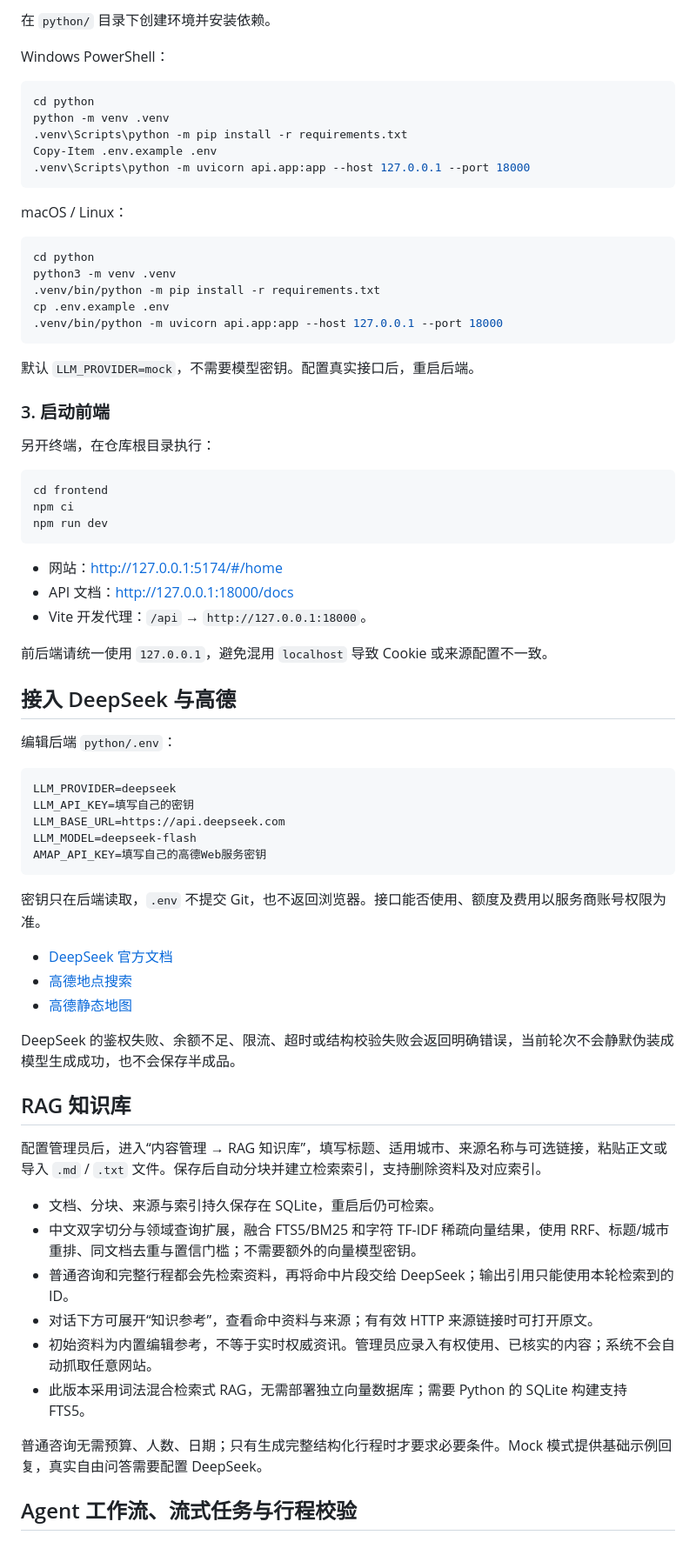
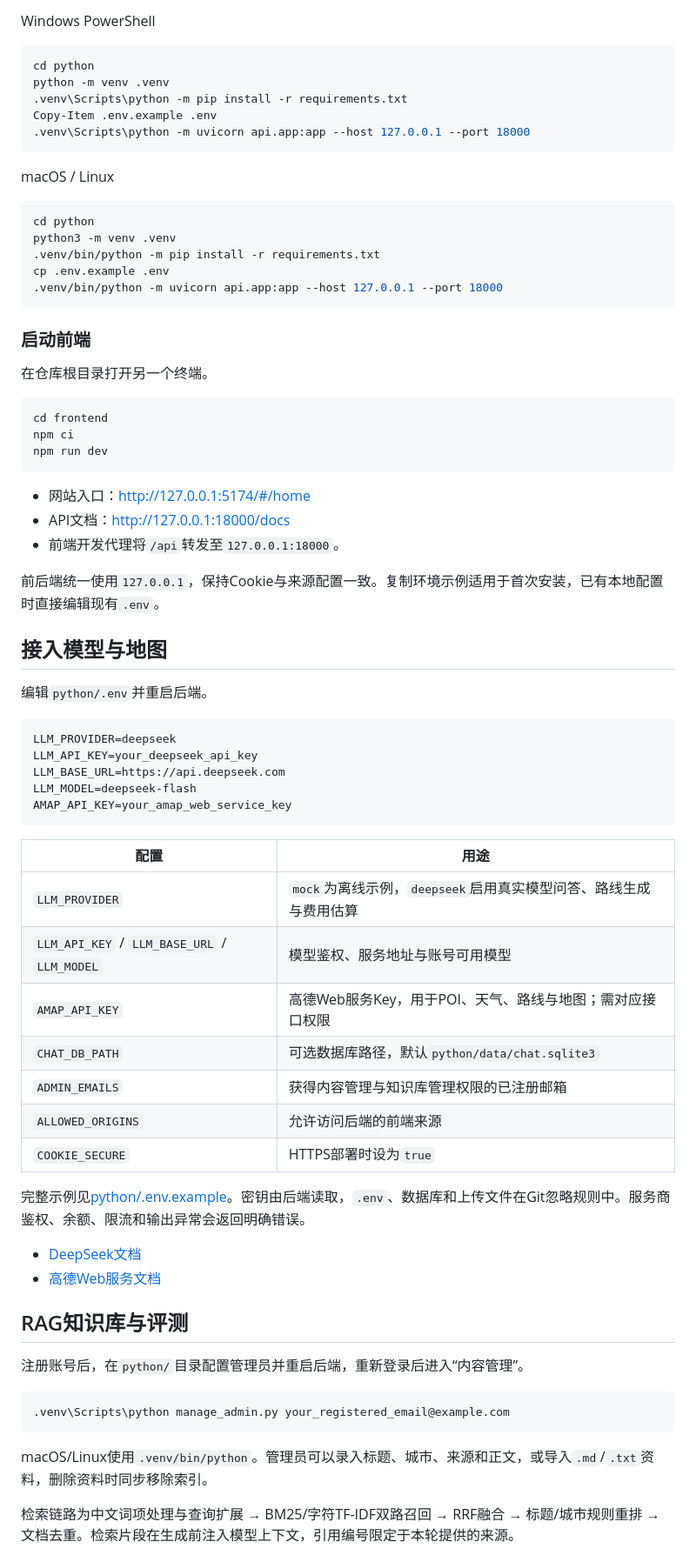
Before and after one commit to xiaoyuer128/agent-travel-planner, a Markdown page: README.md, the part around one of its changes. Shown at 87% size. Rendered like a GitHub page.

````diff
--- a/README.md
+++ b/README.md
@@ -73,7 +65,5 @@ cd multi-agent-travel-planner
 
-在 `python/` 目录下创建环境并安装依赖。
-
-Windows PowerShell：
+Windows PowerShell
 
 ```powershell
 cd python
@@ -83,7 +73,7 @@ Copy-Item .env.example .env
 .venv\Scripts\python -m uvicorn api.app:app --host 127.0.0.1 --port 18000
 ```
 
-macOS / Linux：
+macOS / Linux
 
 ```bash
 cd python
@@ -93,11 +83,9 @@ cp .env.example .env
 .venv/bin/python -m uvicorn api.app:app --host 127.0.0.1 --port 18000
 ```
 
-默认 `LLM_PROVIDER=mock`，不需要模型密钥。配置真实接口后，重启后端。
+### 启动前端
 
-### 3. 启动前端
-
-另开终端，在仓库根目录执行：
+在仓库根目录打开另一个终端。
 
 ```bash
 cd frontend
@@ -105,44 +93,48 @@ npm ci
 npm run dev
 ```
 
-- 网站：<http://127.0.0.1:5174/#/home>
-- API 文档：<http://127.0.0.1:18000/docs>
-- Vite 开发代理：`/api` → `http://127.0.0.1:18000`。
+- 网站入口：<http://127.0.0.1:5174/#/home>
+- API文档：<http://127.0.0.1:18000/docs>
+- 前端开发代理将`/api`转发至`127.0.0.1:18000`。
 
-前后端请统一使用 `127.0.0.1`，避免混用 `localhost` 导致 Cookie 或来源配置不一致。
+前后端统一使用`127.0.0.1`，保持Cookie与来源配置一致。复制环境示例适用于首次安装，已有本地配置时直接编辑现有`.env`。
 
-## 接入 DeepSeek 与高德
+## 接入模型与地图
 
-编辑后端 `python/.env`：
+编辑`python/.env`并重启后端。
 
 ```dotenv
 LLM_PROVIDER=deepseek
-LLM_API_KEY=填写自己的密钥
+LLM_API_KEY=your_deepseek_api_key
 LLM_BASE_URL=https://api.deepseek.com
 LLM_MODEL=deepseek-flash
-AMAP_API_KEY=填写自己的高德Web服务密钥
+AMAP_API_KEY=your_amap_web_service_key
 ```
 
-密钥只在后端读取，`.env` 不提交 Git，也不返回浏览器。接口能否使用、额度及费用以服务商账号权限为准。
+| 配置 | 用途 |
+| --- | --- |
+| `LLM_PROVIDER` | `mock`为离线示例，`deepseek`启用真实模型问答、路线生成与费用估算 |
+| `LLM_API_KEY` / `LLM_BASE_URL` / `LLM_MODEL` | 模型鉴权、服务地址与账号可用模型 |
+| `AMAP_API_KEY` | 高德Web服务Key，用于POI、天气、路线与地图；需对应接口权限 |
+| `CHAT_DB_PATH` | 可选数据库路径，默认`python/data/chat.sqlite3` |
+| `ADMIN_EMAILS` | 获得内容管理与知识库管理权限的已注册邮箱 |
+| `ALLOWED_ORIGINS` | 允许访问后端的前端来源 |
+| `COOKIE_SECURE` | HTTPS部署时设为`true` |
 
-- [DeepSeek 官方文档](https://api-docs.deepseek.com/)
-- [高德地点搜索](https://lbs.amap.com/api/webservice/guide/api/search/)
-- [高德静态地图](https://lbs.amap.com/api/webservice/guide/api/staticmaps)
+完整示例见[python/.env.example](python/.env.example)。密钥由后端读取，`.env`、数据库和上传文件在Git忽略规则中。服务商鉴权、余额、限流和输出异常会返回明确错误。
 
-DeepSeek 的鉴权失败、余额不足、限流、超时或结构校验失败会返回明确错误，当前轮次不会静默伪装成模型生成成功，也不会保存半成品。
+- [DeepSeek文档](https://api-docs.deepseek.com/)
+- [高德Web服务文档](https://lbs.amap.com/api/webservice/summary/)
 
-## RAG 知识库
+## RAG知识库与评测
 
-配置管理员后，进入“内容管理 → RAG 知识库”，填写标题、适用城市、来源名称与可选链接，粘贴正文或导入 `.md` / `.txt` 文件。保存后自动分块并建立检索索引，支持删除资料及对应索引。
+注册账号后，在`python/`目录配置管理员并重启后端，重新登录后进入“内容管理”。
 
-- 文档、分块、来源与索引持久保存在 SQLite，重启后仍可检索。
-- 中文双字切分与领域查询扩展，融合 FTS5/BM25 和字符 TF-IDF 稀疏向量结果，使用 RRF、标题/城市重排、同文档去重与置信门槛；不需要额外的向量模型密钥。
-- 普通咨询和完整行程都会先检索资料，再将命中片段交给 DeepSeek；输出引用只能使用本轮检索到的 ID。
-- 对话下方可展开“知识参考”，查看命中资料与来源；有有效 HTTP 来源链接时可打开原文。
-- 初始资料为内置编辑参考，不等于实时权威资讯。管理员应录入有权使用、已核实的内容；系统不会自动抓取任意网站。
-- 此版本采用词法混合检索式 RAG，无需部署独立向量数据库；需要 Python 的 SQLite 构建支持 FTS5。
+```powershell
+.venv\Scripts\python manage_admin.py your_registered_email@example.com
+```
 
-普通咨询无需预算、人数、日期；只有生成完整结构化行程时才要求必要条件。Mock 模式提供基础示例回复，真实自由问答需要配置 DeepSeek。
+macOS/Linux使用`.venv/bin/python`。管理员可以录入标题、城市、来源和正文，或导入`.md`/`.txt`资料，删除资料时同步移除索引。
 
-## Agent 工作流、流式任务与行程校验
+检索链路为中文词项处理与查询扩展 → BM25/字符TF-IDF双路召回 → RRF融合 → 标题/城市规则重排 → 文档去重。检索片段在生成前注入模型上下文，引用编号限定于本轮提供的来源。
 
````
Also changed, not shown: other parts of README.md (+118 -142 lines), python/README.md (+3 -1 lines), .github/assets/mobile.png (added), .github/assets/workspace.png (added), 12 other files.
